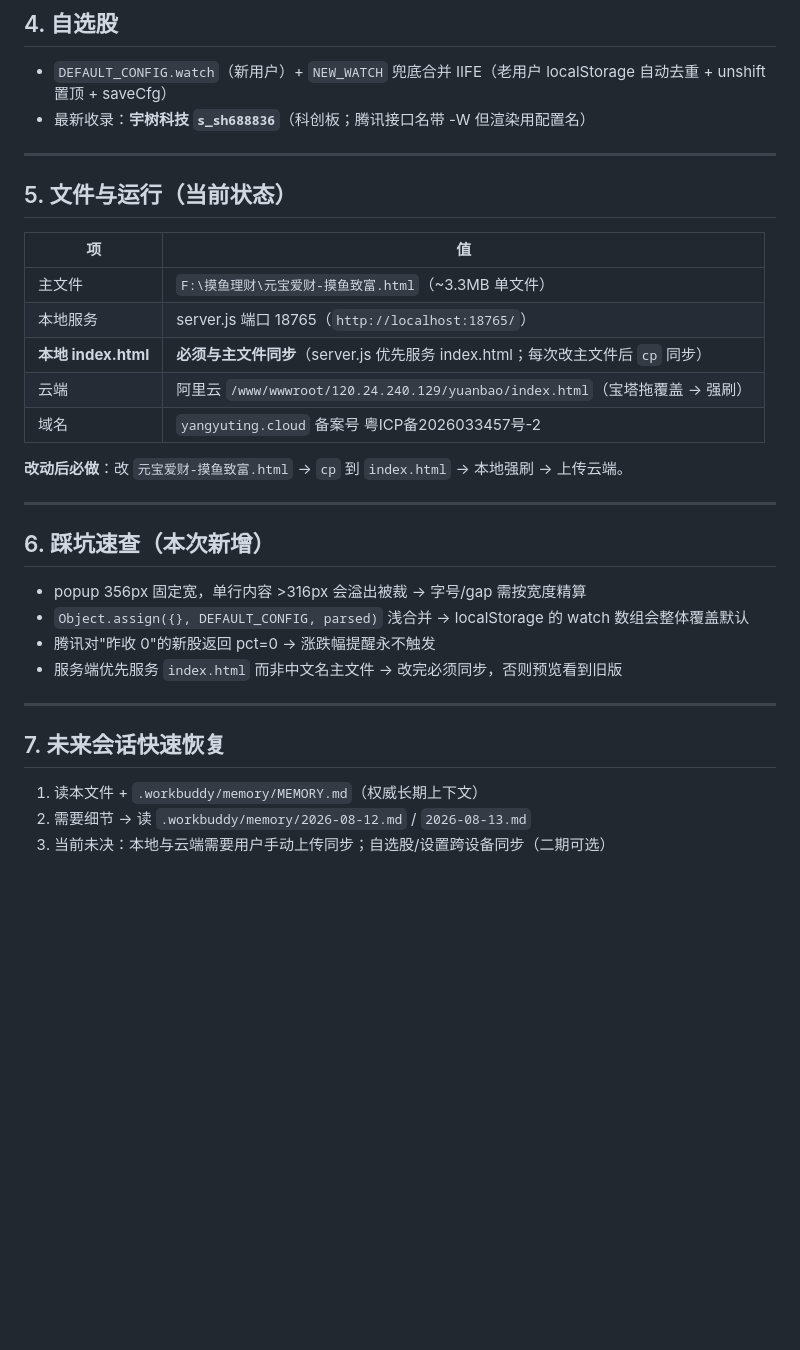
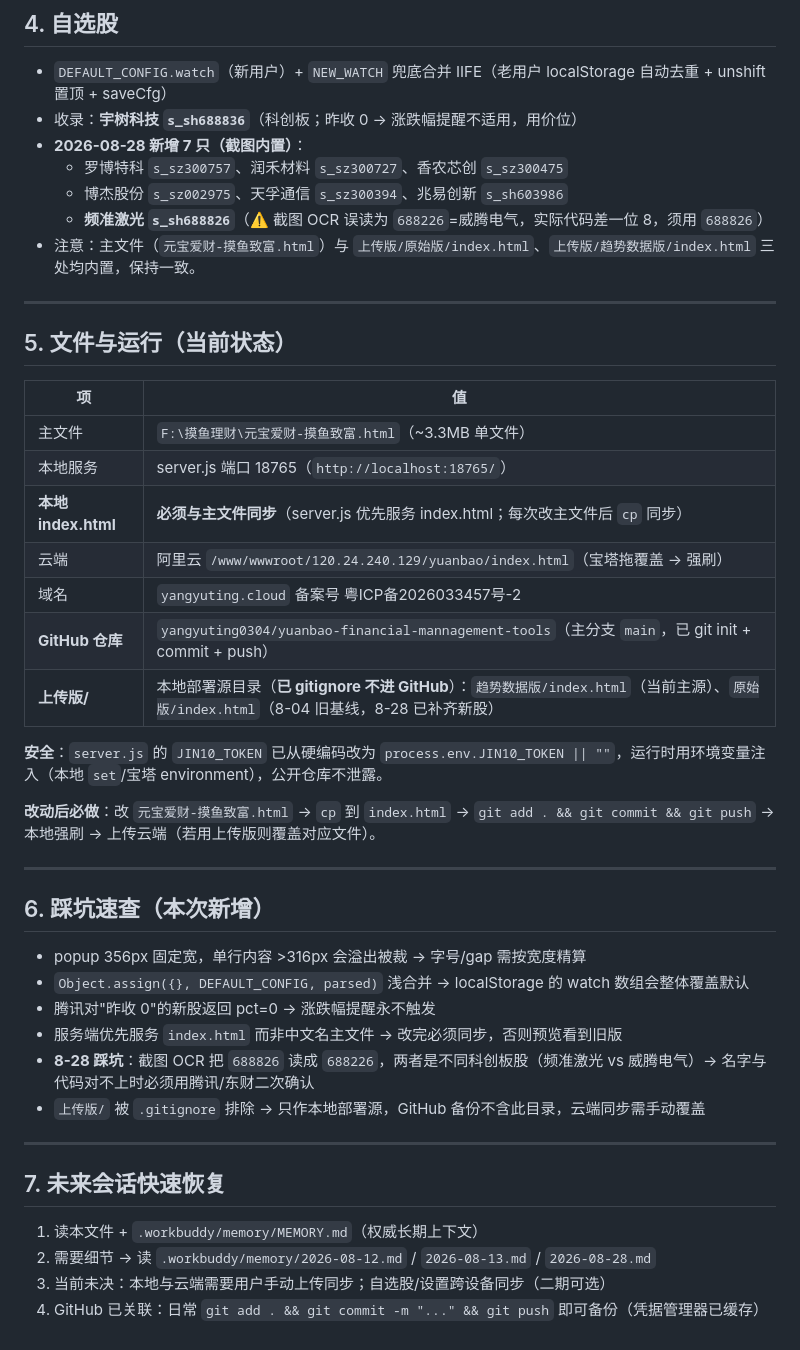
Before and after one commit to yangyuting0304/yuanbao-financial-mannagement-tools, a Markdown page: 元宝爱财-上下文总结.md, the part around one of its changes. GitHub-like rendering; blank space fills up the shorter version.

Commit message:
docs: 更新上下文总结文档（8-28 新股 + GitHub 备份 + 上传版结构）
- 补充 8-28 内置 7 只新自选股（含频准激光 688826 纠偏）
- 记录 GitHub 仓库 yuanbao-financial-mannagement-tools（main 分支）
- 说明 server.js 已去除硬编码 token（改用环境变量）
- 标注 上传版/ 为本地部署源（gitignore 排除）
- 新增 8-28 OCR 代码误读踩坑

```diff
--- a/元宝爱财-上下文总结.md
+++ b/元宝爱财-上下文总结.md
@@ -70,7 +73,12 @@
 ## 4. 自选股
 
 - `DEFAULT_CONFIG.watch`（新用户）+ `NEW_WATCH` 兜底合并 IIFE（老用户 localStorage 自动去重 + unshift 置顶 + saveCfg）
-- 最新收录：**宇树科技 `s_sh688836`**（科创板；腾讯接口名带 -W 但渲染用配置名）
+- 收录：**宇树科技 `s_sh688836`**（科创板；昨收 0 → 涨跌幅提醒不适用，用价位）
+- **2026-08-28 新增 7 只（截图内置）**：
+  - 罗博特科 `s_sz300757`、润禾材料 `s_sz300727`、香农芯创 `s_sz300475`
+  - 博杰股份 `s_sz002975`、天孚通信 `s_sz300394`、兆易创新 `s_sh603986`
+  - **频准激光 `s_sh688826`**（⚠️ 截图 OCR 误读为 `688226`=威腾电气，实际代码差一位 8，须用 `688826`）
+- 注意：主文件（`元宝爱财-摸鱼致富.html`）与 `上传版/原始版/index.html`、`上传版/趋势数据版/index.html` 三处均内置，保持一致。
 
 ---
 
@@ -83,8 +91,12 @@
 | **本地 index.html** | **必须与主文件同步**（server.js 优先服务 index.html；每次改主文件后 `cp` 同步） |
 | 云端 | 阿里云 `/www/wwwroot/120.24.240.129/yuanbao/index.html`（宝塔拖覆盖 → 强刷） |
 | 域名 | `yangyuting.cloud` 备案号 粤ICP备2026033457号-2 |
+| **GitHub 仓库** | `yangyuting0304/yuanbao-financial-mannagement-tools`（主分支 `main`，已 git init + commit + push） |
+| **上传版/** | 本地部署源目录（**已 gitignore 不进 GitHub**）：`趋势数据版/index.html`（当前主源）、`原始版/index.html`（8-04 旧基线，8-28 已补齐新股） |
 
-**改动后必做**：改 `元宝爱财-摸鱼致富.html` → `cp` 到 `index.html` → 本地强刷 → 上传云端。
+**安全**：`server.js` 的 `JIN10_TOKEN` 已从硬编码改为 `process.env.JIN10_TOKEN || ""`，运行时用环境变量注入（本地 `set`/宝塔 environment），公开仓库不泄露。
+
+**改动后必做**：改 `元宝爱财-摸鱼致富.html` → `cp` 到 `index.html` → `git add . && git commit && git push` → 本地强刷 → 上传云端（若用上传版则覆盖对应文件）。
 
 ---
 
@@ -94,11 +106,14 @@
 - `Object.assign({}, DEFAULT_CONFIG, parsed)` 浅合并 → localStorage 的 watch 数组会整体覆盖默认
 - 腾讯对"昨收 0"的新股返回 pct=0 → 涨跌幅提醒永不触发
 - 服务端优先服务 `index.html` 而非中文名主文件 → 改完必须同步，否则预览看到旧版
+- **8-28 踩坑**：截图 OCR 把 `688826` 读成 `688226`，两者是不同科创板股（频准激光 vs 威腾电气）→ 名字与代码对不上时必须用腾讯/东财二次确认
+- `上传版/` 被 `.gitignore` 排除 → 只作本地部署源，GitHub 备份不含此目录，云端同步需手动覆盖
 
 ---
 
 ## 7. 未来会话快速恢复
 
 1. 读本文件 + `.workbuddy/memory/MEMORY.md`（权威长期上下文）
-2. 需要细节 → 读 `.workbuddy/memory/2026-08-12.md` / `2026-08-13.md`
+2. 需要细节 → 读 `.workbuddy/memory/2026-08-12.md` / `2026-08-13.md` / `2026-08-28.md`
 3. 当前未决：本地与云端需要用户手动上传同步；自选股/设置跨设备同步（二期可选）
+4. GitHub 已关联：日常 `git add . && git commit -m "..." && git push` 即可备份（凭据管理器已缓存）
```
Also changed, not shown: other parts of 元宝爱财-上下文总结.md (+5 -2 lines).
